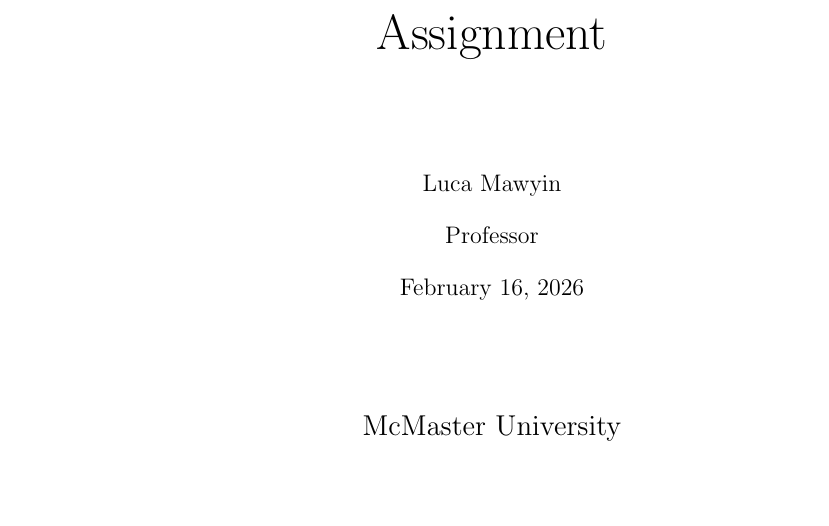
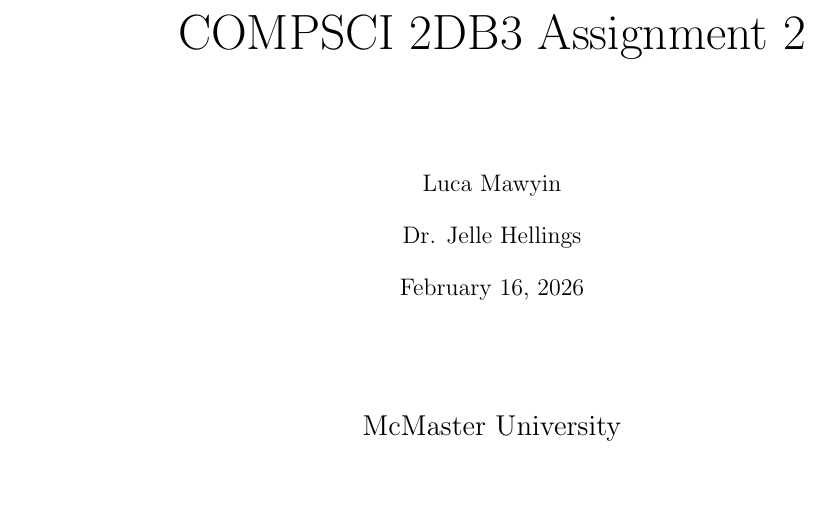
Before and after one commit to LucaMawyin/CS2DB3, a LaTeX problem sheet (assignments/assignment2/assignment2.tex): part of page 1 of 7, cut at the place of the change. Compiled offline with pdfLaTeX.

Commit message:
Updated assignment 2 title page

```diff
--- a/assignments/assignment2/assignment2.tex
+++ b/assignments/assignment2/assignment2.tex
@@ -134,11 +134,11 @@
     \centering
     \vspace*{3cm}
 
-    {\Huge Assignment}\\[2cm]
+    {\Huge COMPSCI 2DB3 Assignment 2}\\[2cm]
 
     {\large Luca Mawyin}\\[0.5cm]
 
-    {\large Professor}\\[0.5cm]
+    {\large Dr. Jelle Hellings}\\[0.5cm]
 
     {\large \today}\\[2cm]
 
```
Also changed, not shown: assignments/assignment2/assignment2.pdf, 5 other files.
